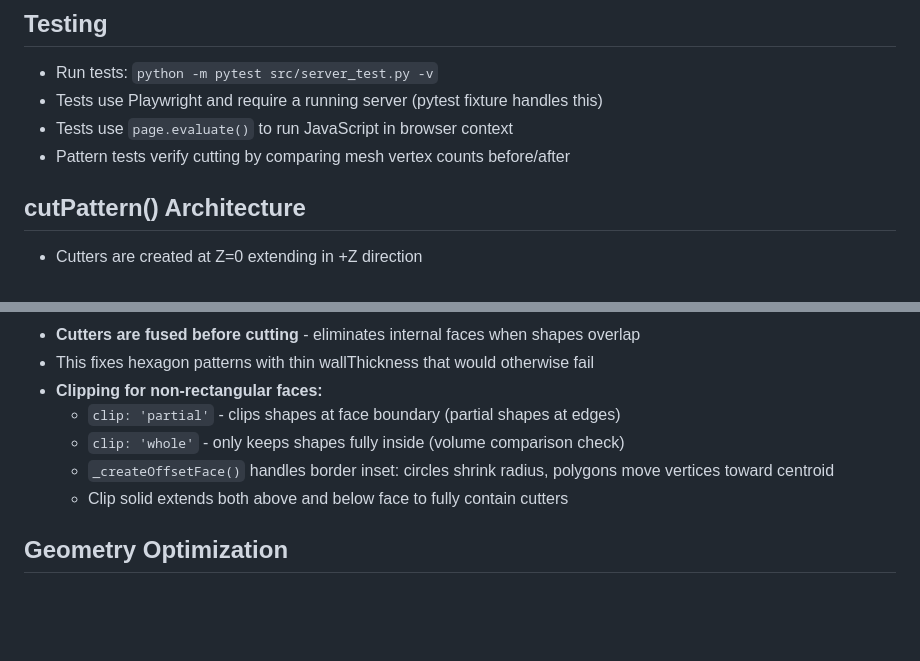
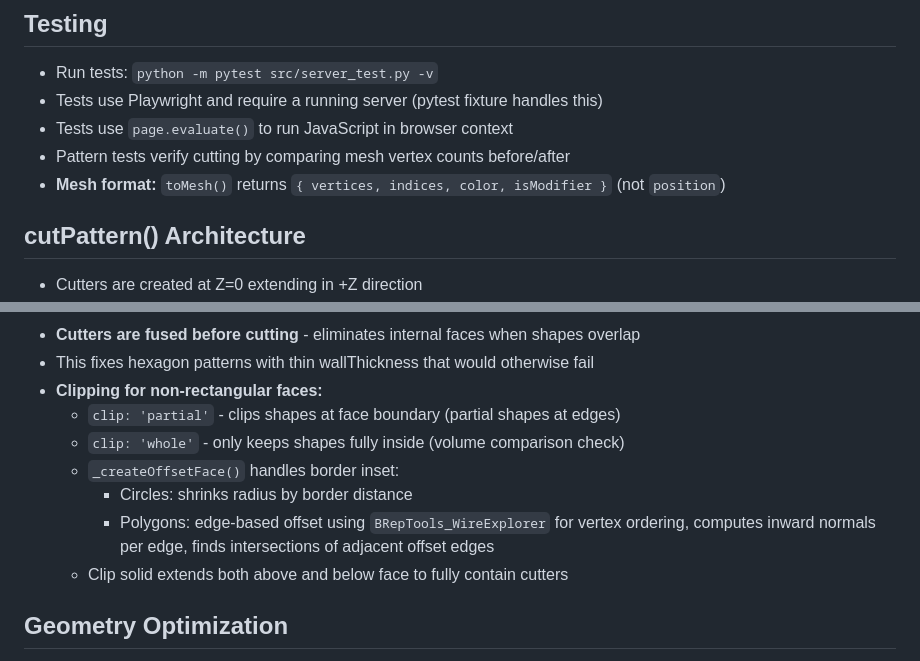
Before and after one commit to darrenoakey/daz-cad, a Markdown page: claude.md, 2 parts joined by grey strips. Rendered like a GitHub page; blank space fills up the shorter version.

Commit message:
Update claude.md with accurate polygon offset algorithm
- Correct _createOffsetFace description: uses edge-based offset with
  BRepTools_WireExplorer for vertex ordering, not centroid-based
- Add toMesh() return format note for tests (vertices not position)

Co-Authored-By: Claude Opus 4.5 <noreply@anthropic.com>

```diff
--- a/claude.md
+++ b/claude.md
@@ -16,6 +16,7 @@ Browser-based CAD application using OpenCascade.js for 3D modeling. JavaScript C
 - Tests use Playwright and require a running server (pytest fixture handles this)
 - Tests use `page.evaluate()` to run JavaScript in browser context
 - Pattern tests verify cutting by comparing mesh vertex counts before/after
+- **Mesh format:** `toMesh()` returns `{ vertices, indices, color, isModifier }` (not `position`)
 
 ## cutPattern() Architecture
 - Cutters are created at Z=0 extending in +Z direction
@@ -29,7 +30,10 @@ Browser-based CAD application using OpenCascade.js for 3D modeling. JavaScript C
 - **Clipping for non-rectangular faces:**
   - `clip: 'partial'` - clips shapes at face boundary (partial shapes at edges)
   - `clip: 'whole'` - only keeps shapes fully inside (volume comparison check)
-  - `_createOffsetFace()` handles border inset: circles shrink radius, polygons move vertices toward centroid
+  - `_createOffsetFace()` handles border inset:
+    - Circles: shrinks radius by border distance
+    - Polygons: edge-based offset using `BRepTools_WireExplorer` for vertex ordering,
+      computes inward normals per edge, finds intersections of adjacent offset edges
   - Clip solid extends both above and below face to fully contain cutters
 
 ## Geometry Optimization
```
